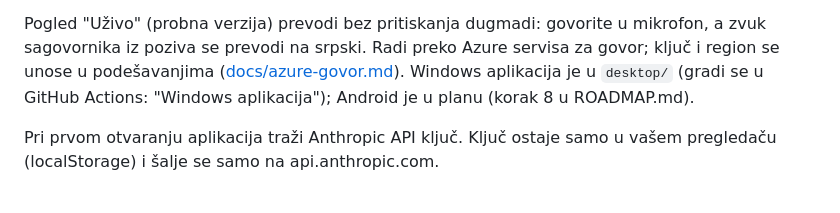
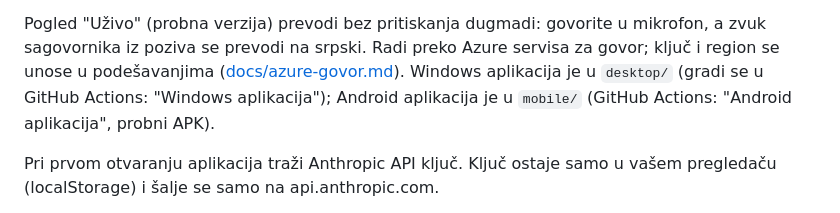
Before and after one commit to nesa03077-del/prevodilac-en-sr, a Markdown page: README.md, the part around the change. Drawn GitHub-style.

Commit message:
Prevodilac: dokumentacija za korak 8 (Android)
Co-Authored-By: Claude Sonnet 5.5 <noreply@anthropic.com>
Claude-Session: https://claude.ai/code/session_011ohsiZGtYuG4fhBKa9zhQ9

```diff
--- a/README.md
+++ b/README.md
@@ -22,7 +22,7 @@ Za prvu upotrebu u poslu pogledajte [PILOT.md](PILOT.md).
 Pogled "Uživo" (probna verzija) prevodi bez pritiskanja dugmadi: govorite u mikrofon, a zvuk
 sagovornika iz poziva se prevodi na srpski. Radi preko Azure servisa za govor; ključ i region se unose
 u podešavanjima ([docs/azure-govor.md](docs/azure-govor.md)). Windows aplikacija je u `desktop/` (gradi se u GitHub Actions: "Windows aplikacija");
-Android je u planu (korak 8 u ROADMAP.md).
+Android aplikacija je u `mobile/` (GitHub Actions: "Android aplikacija", probni APK).
 
 Pri prvom otvaranju aplikacija traži Anthropic API ključ. Ključ ostaje samo u vašem
 pregledaču (localStorage) i šalje se samo na api.anthropic.com.
```
Also changed, not shown: ROADMAP.md (+13 -3 lines), 1 other file.
